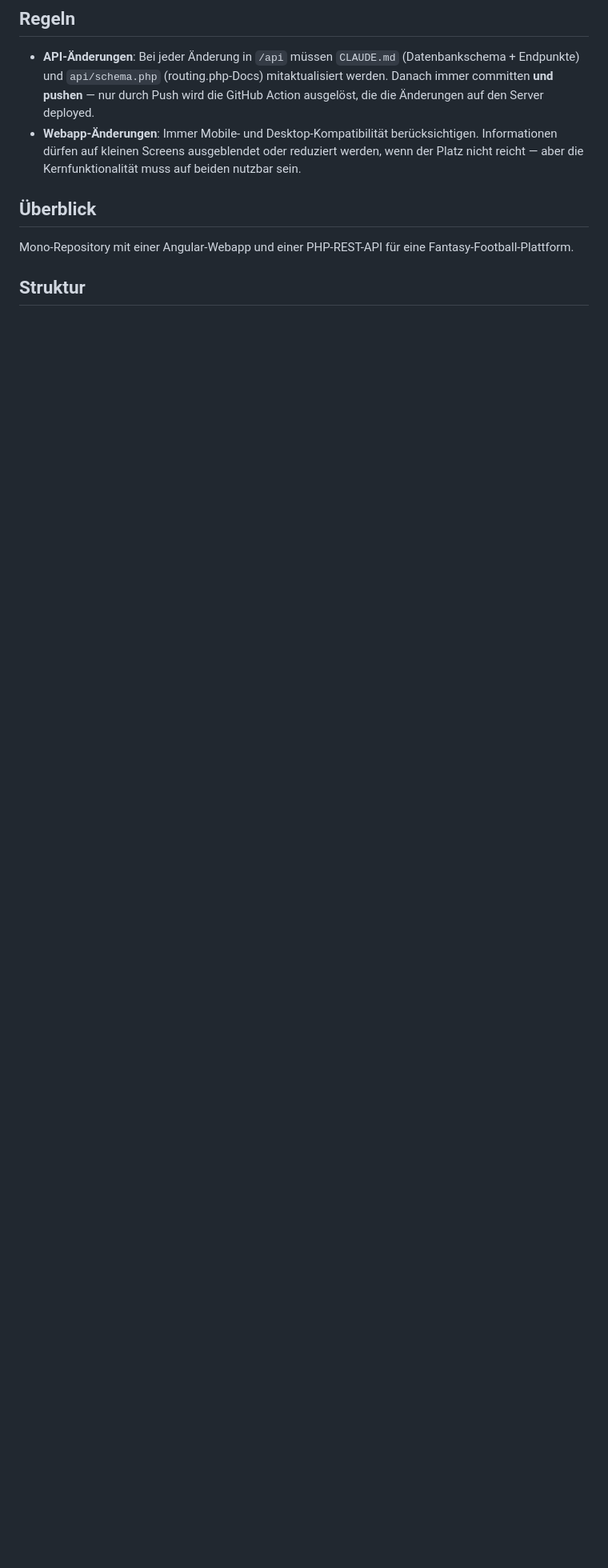
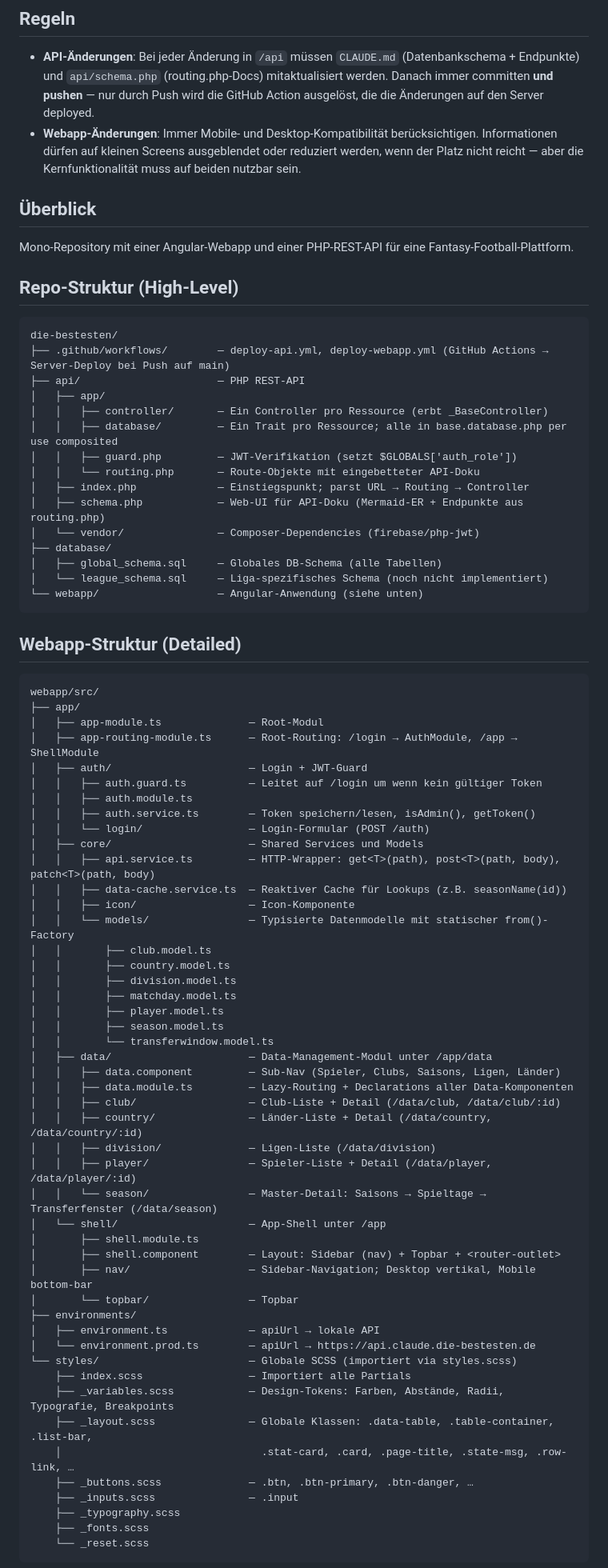
Before and after one commit to marcel-hellmundt/die-bestesten, a Markdown page: CLAUDE.md, the part around one of its changes. Shown at 80% size. Rendered like a GitHub page; blank space fills up the shorter version.

Commit message:
Add repo and webapp structure to CLAUDE.md for better context
Co-Authored-By: Claude Sonnet 4.6 <noreply@anthropic.com>

````diff
--- a/CLAUDE.md
+++ b/CLAUDE.md
@@ -9,4 +9,75 @@
 
 Mono-Repository mit einer Angular-Webapp und einer PHP-REST-API für eine Fantasy-Football-Plattform.
 
-## Struktur
+## Repo-Struktur (High-Level)
+
+```
+die-bestesten/
+├── .github/workflows/        — deploy-api.yml, deploy-webapp.yml (GitHub Actions → Server-Deploy bei Push auf main)
+├── api/                      — PHP REST-API
+│   ├── app/
+│   │   ├── controller/       — Ein Controller pro Ressource (erbt _BaseController)
+│   │   ├── database/         — Ein Trait pro Ressource; alle in base.database.php per use composited
+│   │   ├── guard.php         — JWT-Verifikation (setzt $GLOBALS['auth_role'])
+│   │   └── routing.php       — Route-Objekte mit eingebetteter API-Doku
+│   ├── index.php             — Einstiegspunkt; parst URL → Routing → Controller
+│   ├── schema.php            — Web-UI für API-Doku (Mermaid-ER + Endpunkte aus routing.php)
+│   └── vendor/               — Composer-Dependencies (firebase/php-jwt)
+├── database/
+│   ├── global_schema.sql     — Globales DB-Schema (alle Tabellen)
+│   └── league_schema.sql     — Liga-spezifisches Schema (noch nicht implementiert)
+└── webapp/                   — Angular-Anwendung (siehe unten)
+```
+
+## Webapp-Struktur (Detailed)
+
+```
+webapp/src/
+├── app/
+│   ├── app-module.ts              — Root-Modul
+│   ├── app-routing-module.ts      — Root-Routing: /login → AuthModule, /app → ShellModule
+│   ├── auth/                      — Login + JWT-Guard
+│   │   ├── auth.guard.ts          — Leitet auf /login um wenn kein gültiger Token
+│   │   ├── auth.module.ts
+│   │   ├── auth.service.ts        — Token speichern/lesen, isAdmin(), getToken()
+│   │   └── login/                 — Login-Formular (POST /auth)
+│   ├── core/                      — Shared Services und Models
+│   │   ├── api.service.ts         — HTTP-Wrapper: get<T>(path), post<T>(path, body), patch<T>(path, body)
+│   │   ├── data-cache.service.ts  — Reaktiver Cache für Lookups (z.B. seasonName(id))
+│   │   ├── icon/                  — Icon-Komponente
+│   │   └── models/                — Typisierte Datenmodelle mit statischer from()-Factory
+│   │       ├── club.model.ts
+│   │       ├── country.model.ts
+│   │       ├── division.model.ts
+│   │       ├── matchday.model.ts
+│   │       ├── player.model.ts
+│   │       ├── season.model.ts
+│   │       └── transferwindow.model.ts
+│   ├── data/                      — Data-Management-Modul unter /app/data
+│   │   ├── data.component         — Sub-Nav (Spieler, Clubs, Saisons, Ligen, Länder)
+│   │   ├── data.module.ts         — Lazy-Routing + Declarations aller Data-Komponenten
+│   │   ├── club/                  — Club-Liste + Detail (/data/club, /data/club/:id)
+│   │   ├── country/               — Länder-Liste + Detail (/data/country, /data/country/:id)
+│   │   ├── division/              — Ligen-Liste (/data/division)
+│   │   ├── player/                — Spieler-Liste + Detail (/data/player, /data/player/:id)
+│   │   └── season/                — Master-Detail: Saisons → Spieltage → Transferfenster (/data/season)
+│   └── shell/                     — App-Shell unter /app
+│       ├── shell.module.ts
+│       ├── shell.component        — Layout: Sidebar (nav) + Topbar + <router-outlet>
+│       ├── nav/                   — Sidebar-Navigation; Desktop vertikal, Mobile bottom-bar
+│       └── topbar/                — Topbar
+├── environments/
+│   ├── environment.ts             — apiUrl → lokale API
+│   └── environment.prod.ts        — apiUrl → https://api.claude.die-bestesten.de
+└── styles/                        — Globale SCSS (importiert via styles.scss)
+    ├── index.scss                 — Importiert alle Partials
+    ├── _variables.scss            — Design-Tokens: Farben, Abstände, Radii, Typografie, Breakpoints
+    ├── _layout.scss               — Globale Klassen: .data-table, .table-container, .list-bar,
+    │                                .stat-card, .card, .page-title, .state-msg, .row-link, …
+    ├── _buttons.scss              — .btn, .btn-primary, .btn-danger, …
+    ├── _inputs.scss               — .input
+    ├── _typography.scss
+    ├── _fonts.scss
+    └── _reset.scss
+```
+
````
Also changed, not shown: other parts of CLAUDE.md (+8 -0 lines).
